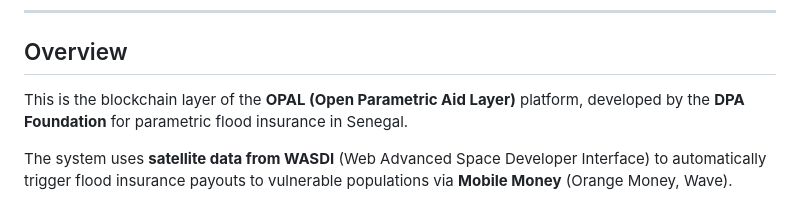
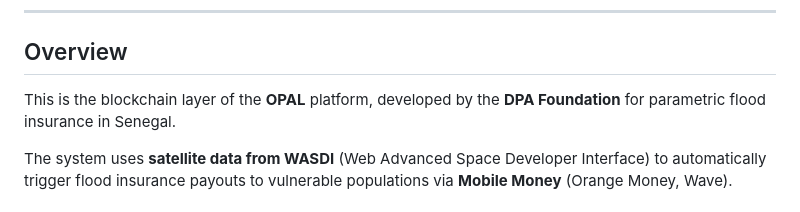
Before and after one commit to loxadim/flood-prediction-smart-contract, a Markdown page: README.md, the part around the change. GitHub-like rendering.

```diff
--- a/README.md
+++ b/README.md
@@ -11,7 +11,7 @@
 
 ## Overview
 
-This is the blockchain layer of the **OPAL (Open Parametric Aid Layer)** platform, developed by the **DPA Foundation** for parametric flood insurance in Senegal.
+This is the blockchain layer of the **OPAL** platform, developed by the **DPA Foundation** for parametric flood insurance in Senegal.
 
 The system uses **satellite data from WASDI** (Web Advanced Space Developer Interface) to automatically trigger flood insurance payouts to vulnerable populations via **Mobile Money** (Orange Money, Wave).
 
```
